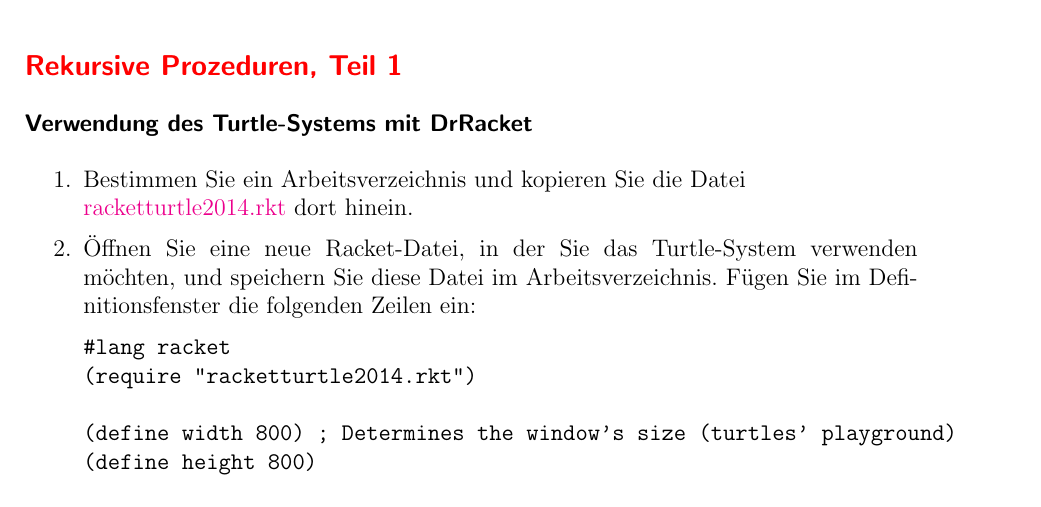
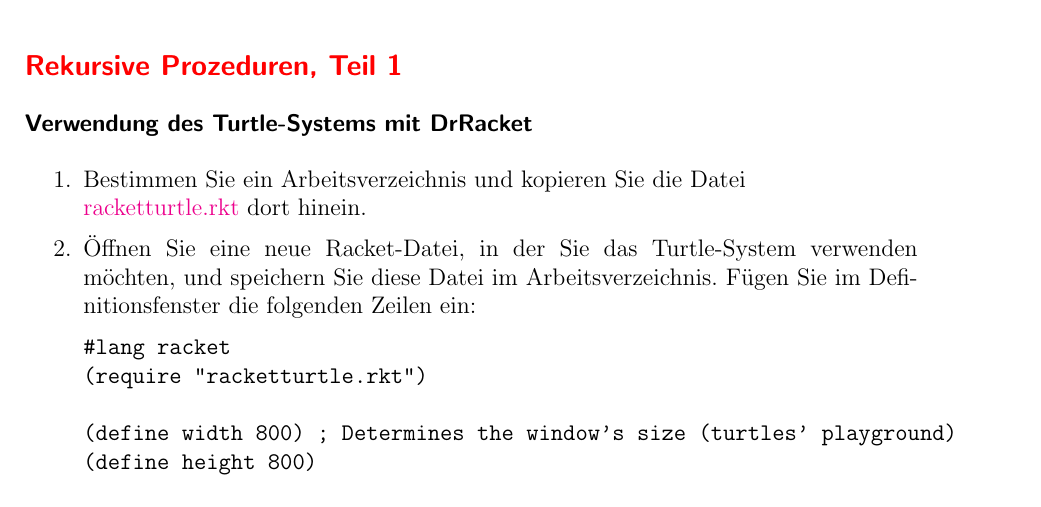
Before and after one commit to wagenkn/LaTeX, a LaTeX problem sheet (Programmierparadigmen/CUebungen/pp_cue_03.tex): part of page 1 of 4, cut so that both start at the same text. Compiled offline with pdfLaTeX.

Commit message:
Update pp_cue_03.tex

```diff
--- a/Programmierparadigmen/CUebungen/pp_cue_03.tex
+++ b/Programmierparadigmen/CUebungen/pp_cue_03.tex
@@ -81,13 +81,13 @@
 
 \begin{enumerate}
 \item
-Bestimmen Sie ein Arbeitsverzeichnis und kopieren Sie die Datei\\ \href{http://f-ei.hszg.de/wagenkn/PP-Racket/downloads/racket/racketturtle2014.rkt}{racketturtle2014.rkt} dort hinein.
+Bestimmen Sie ein Arbeitsverzeichnis und kopieren Sie die Datei\\ \href{http://f-ei.hszg.de/wagenkn/PP-Racket/downloads/racket/racketturtle.rkt}{racketturtle.rkt} dort hinein.
 
 \item
 Öffnen Sie eine neue Racket-Datei, in der Sie das Turtle-System verwenden möchten, und speichern Sie diese Datei im Arbeitsverzeichnis. F\"{u}gen Sie im Definitionsfenster die folgenden Zeilen ein:
 \begin{verbatim}
 #lang racket
-(require "racketturtle2014.rkt")
+(require "racketturtle.rkt")
 
 (define width 800) ; Determines the window's size (turtles' playground)
 (define height 800)
```
